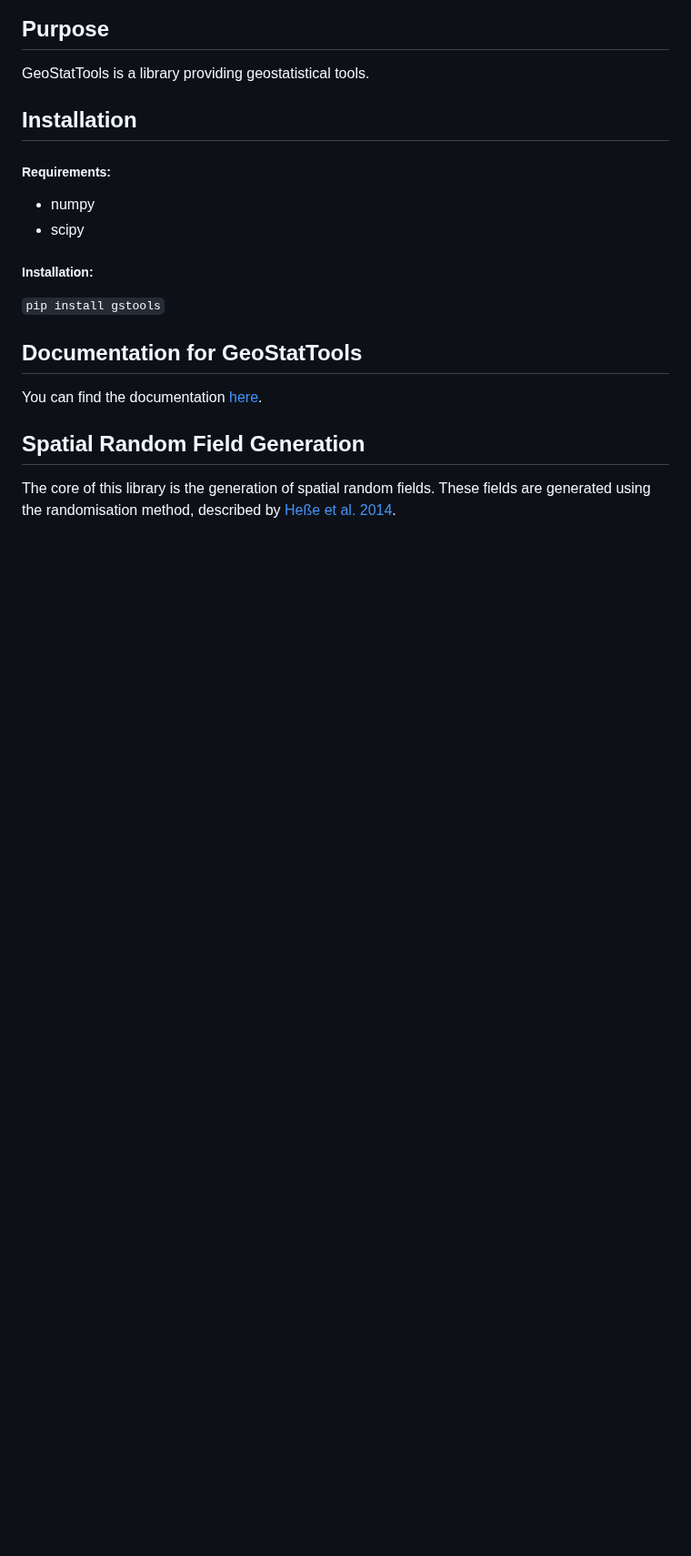
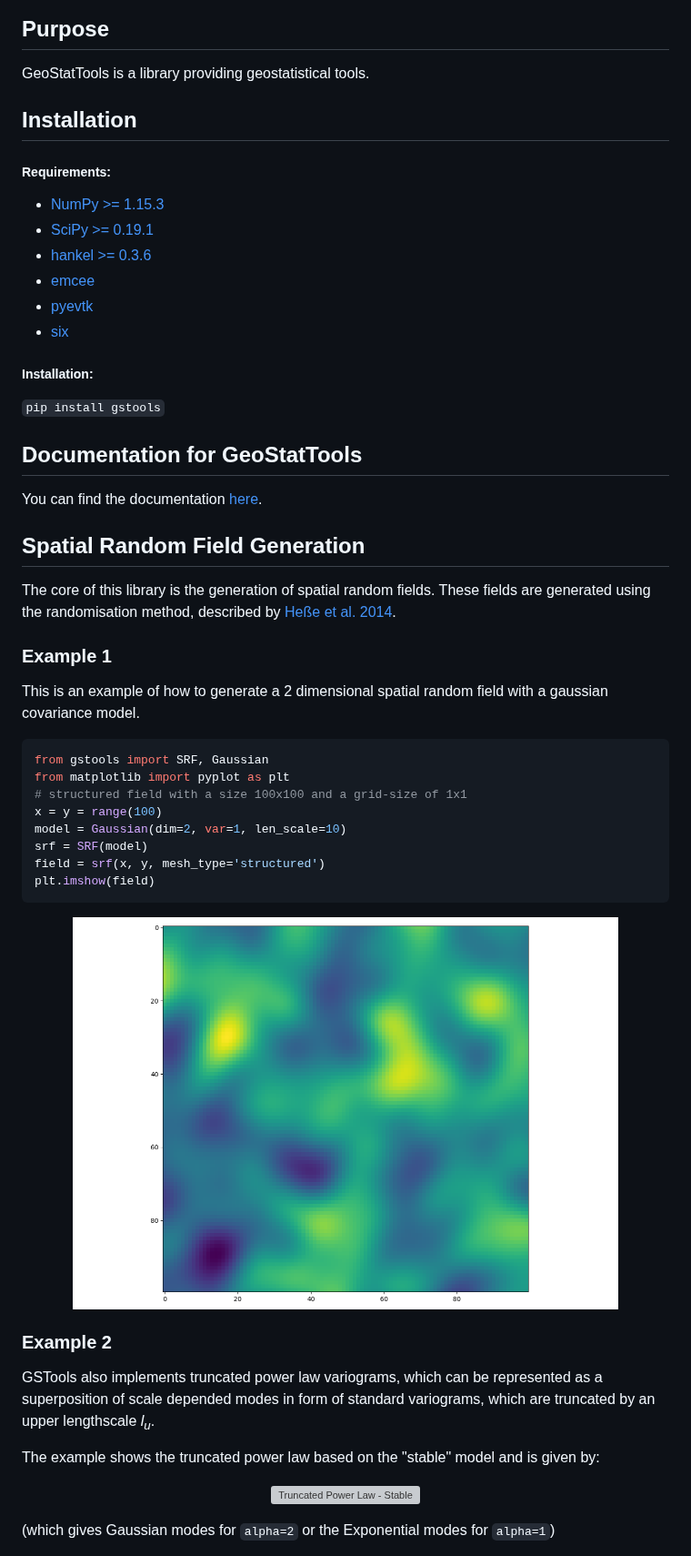
Before and after one commit to GeoStat-Framework/GSTools, a Markdown page: README.md, the part around one of its changes. Shown at 91% size. GitHub-like rendering; pictures changed too: docs/source/gau_field.png (added); blank space fills up the shorter version; grey boxes are pictures that could not be loaded.

````diff
--- a/README.md
+++ b/README.md
@@ -17,8 +18,12 @@ GeoStatTools is a library providing geostatistical tools.
 ## Installation
 
 ##### Requirements:
-- numpy
-- scipy
+- [NumPy >= 1.15.3](https://www.numpy.org)
+- [SciPy >= 0.19.1](https://www.scipy.org/scipylib)
+- [hankel >= 0.3.6](https://github.com/steven-murray/hankel)
+- [emcee](https://github.com/dfm/emcee)
+- [pyevtk](https://bitbucket.org/pauloh/pyevtk)
+- [six](https://github.com/benjaminp/six)
 
 ##### Installation:
 `pip install gstools`
@@ -38,3 +43,35 @@ The core of this library is the generation of spatial random fields. These field
 [rand_link]: https://doi.org/10.1016/j.envsoft.2014.01.013
 
 
+### Example 1
+
+This is an example of how to generate a 2 dimensional spatial random field with a gaussian covariance model.
+
+```python
+from gstools import SRF, Gaussian
+from matplotlib import pyplot as plt
+# structured field with a size 100x100 and a grid-size of 1x1
+x = y = range(100)
+model = Gaussian(dim=2, var=1, len_scale=10)
+srf = SRF(model)
+field = srf(x, y, mesh_type='structured')
+plt.imshow(field)
+```
+<p align="center">
+<img src="/docs/source/gau_field.png" alt="Random field" width="600px"/>
+</p>
+
+### Example 2
+
+GSTools also implements truncated power law variograms, which can be represented as a
+superposition of scale depended modes in form of standard variograms, which are truncated by
+an upper lengthscale <i>l<sub>u</sub></i>.
+
+The example shows the truncated power law based on the "stable" model and is given by:
+
+<p align="center">
+<img src="http://mathurl.com/yasd47ef.png" alt="Truncated Power Law - Stable"/>
+</p>
+
+(which gives Gaussian modes for `alpha=2` or the Exponential modes for `alpha=1`)
+
````
Also changed, not shown: other parts of README.md (+60 -32 lines), docs/source/exp_vario_fit.png (added), docs/source/tplstable_field.png (added).
